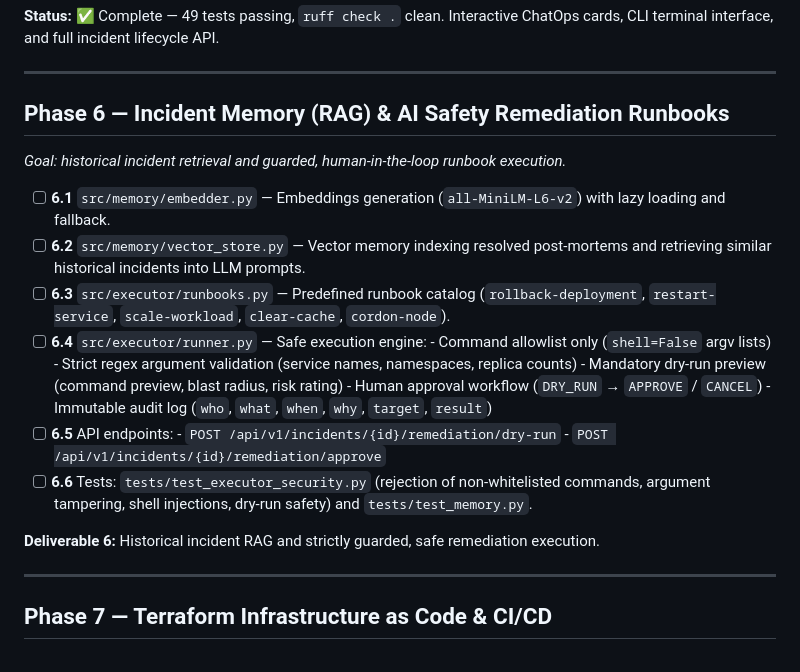
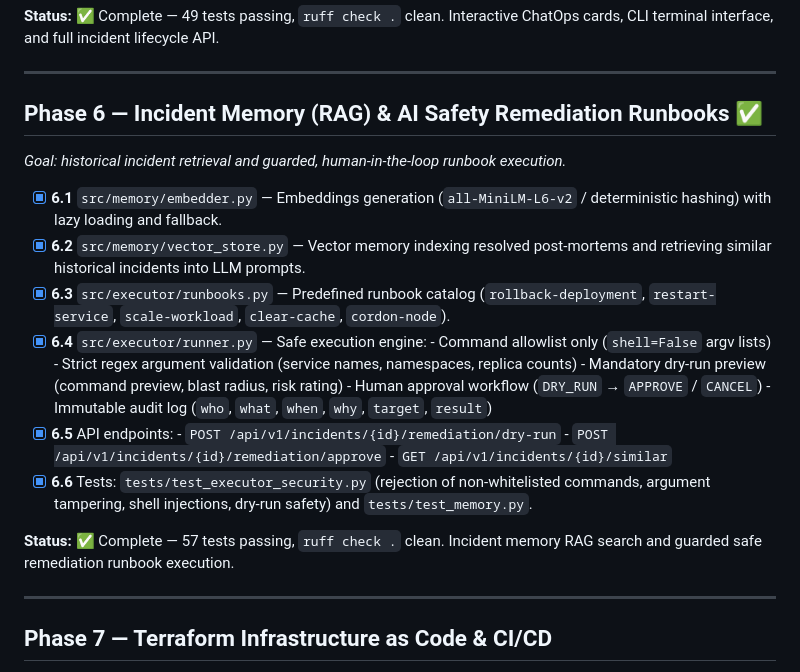
Before and after one commit to sasindu345/opsmind, a Markdown page: PLAN.md, the part around the change. Rendered like a GitHub page.

Commit message:
Update development roadmap status

```diff
--- a/PLAN.md
+++ b/PLAN.md
@@ -132,25 +132,26 @@ Telemetry / Webhooks → EventBridge → SQS → Incident Worker → (Drain3 + A
 
 ---
 
-## Phase 6 — Incident Memory (RAG) & AI Safety Remediation Runbooks
+## Phase 6 — Incident Memory (RAG) & AI Safety Remediation Runbooks ✅
 
 *Goal: historical incident retrieval and guarded, human-in-the-loop runbook execution.*
 
-* [ ] **6.1** `src/memory/embedder.py` — Embeddings generation (`all-MiniLM-L6-v2`) with lazy loading and fallback.
-* [ ] **6.2** `src/memory/vector_store.py` — Vector memory indexing resolved post-mortems and retrieving similar historical incidents into LLM prompts.
-* [ ] **6.3** `src/executor/runbooks.py` — Predefined runbook catalog (`rollback-deployment`, `restart-service`, `scale-workload`, `clear-cache`, `cordon-node`).
-* [ ] **6.4** `src/executor/runner.py` — Safe execution engine:
+* [x] **6.1** `src/memory/embedder.py` — Embeddings generation (`all-MiniLM-L6-v2` / deterministic hashing) with lazy loading and fallback.
+* [x] **6.2** `src/memory/vector_store.py` — Vector memory indexing resolved post-mortems and retrieving similar historical incidents into LLM prompts.
+* [x] **6.3** `src/executor/runbooks.py` — Predefined runbook catalog (`rollback-deployment`, `restart-service`, `scale-workload`, `clear-cache`, `cordon-node`).
+* [x] **6.4** `src/executor/runner.py` — Safe execution engine:
       - Command allowlist only (`shell=False` argv lists)
       - Strict regex argument validation (service names, namespaces, replica counts)
       - Mandatory dry-run preview (command preview, blast radius, risk rating)
       - Human approval workflow (`DRY_RUN` → `APPROVE` / `CANCEL`)
       - Immutable audit log (`who`, `what`, `when`, `why`, `target`, `result`)
-* [ ] **6.5** API endpoints:
+* [x] **6.5** API endpoints:
       - `POST /api/v1/incidents/{id}/remediation/dry-run`
       - `POST /api/v1/incidents/{id}/remediation/approve`
-* [ ] **6.6** Tests: `tests/test_executor_security.py` (rejection of non-whitelisted commands, argument tampering, shell injections, dry-run safety) and `tests/test_memory.py`.
+      - `GET /api/v1/incidents/{id}/similar`
+* [x] **6.6** Tests: `tests/test_executor_security.py` (rejection of non-whitelisted commands, argument tampering, shell injections, dry-run safety) and `tests/test_memory.py`.
 
-**Deliverable 6:** Historical incident RAG and strictly guarded, safe remediation execution.
+**Status:** ✅ Complete — 57 tests passing, `ruff check .` clean. Incident memory RAG search and guarded safe remediation runbook execution.
 
 ---
 
```
